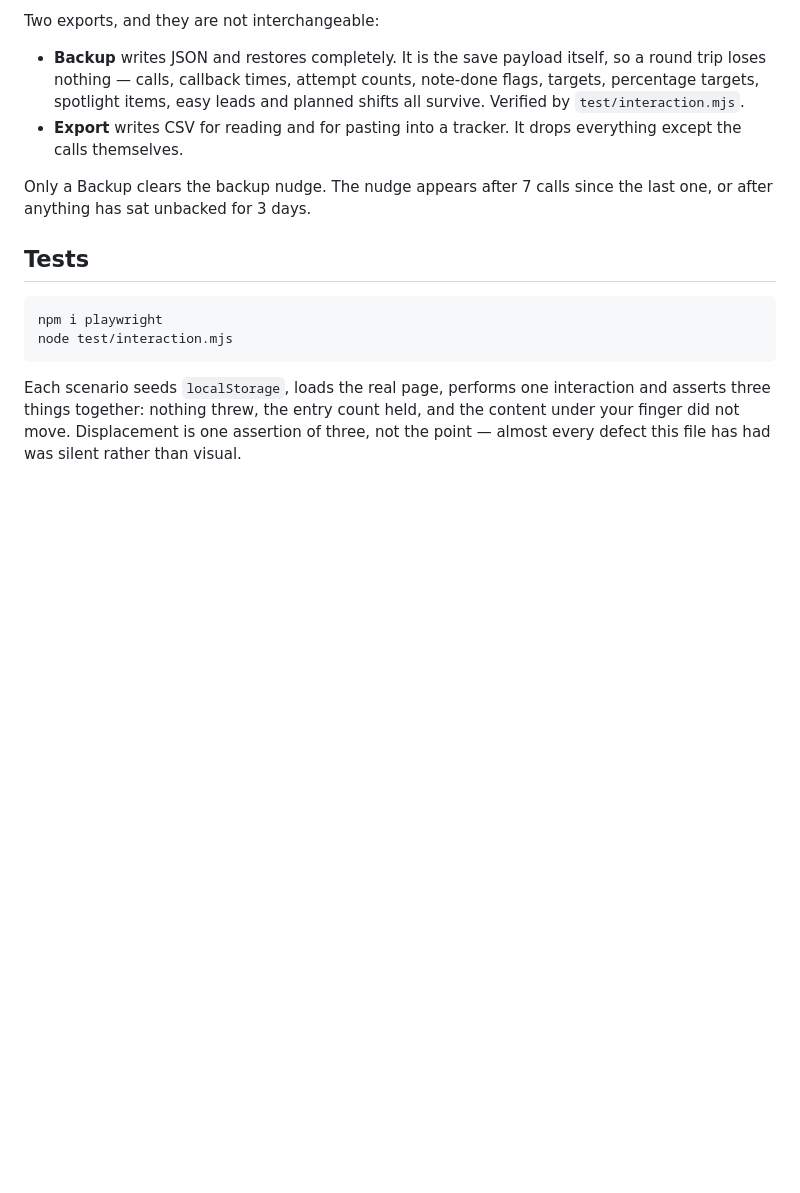
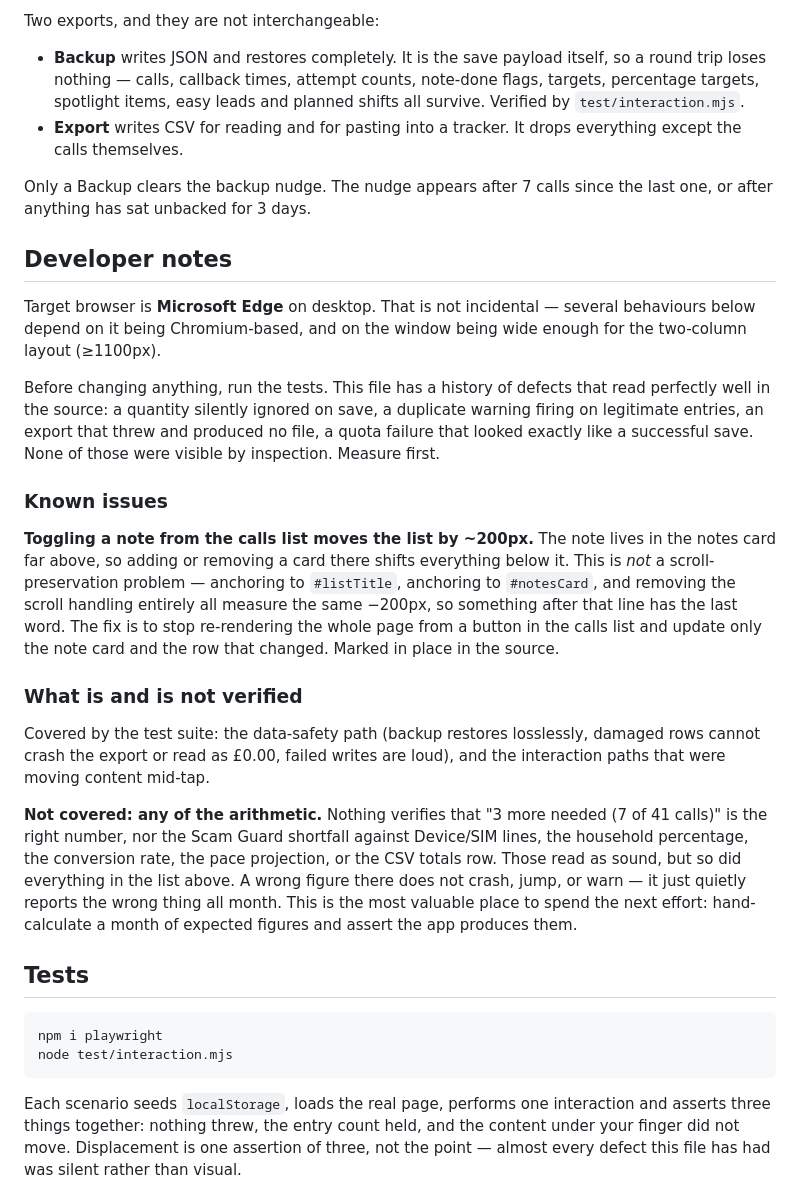
Before and after one commit to Manopalynx/Manopalynx-, a Markdown page: README.md, the part around the change. Rendered like a GitHub page; blank space fills up the shorter version.

Commit message:
Add developer notes to the README
Records the target browser, the known ~200px note-toggle issue with the
measurements that rule out a scroll fix, and an explicit statement of what
the test suite does and does not cover.

The uncovered part matters most: none of the arithmetic is verified. The
targets coaching figures, household percentage, conversion rate, pace
projection and CSV totals all read as sound, but so did several defects that
turned out to be real. A wrong figure there does not crash or warn.

Co-Authored-By: Claude Opus 5 <noreply@anthropic.com>
Claude-Session: https://claude.ai/code/session_01Ppvi2YeWkYhdxfHwyU23pm

```diff
--- a/README.md
+++ b/README.md
@@ -34,6 +34,42 @@ Two exports, and they are not interchangeable:
 
 Only a Backup clears the backup nudge. The nudge appears after 7 calls since the last
 one, or after anything has sat unbacked for 3 days.
+
+## Developer notes
+
+Target browser is **Microsoft Edge** on desktop. That is not incidental — several
+behaviours below depend on it being Chromium-based, and on the window being wide enough
+for the two-column layout (≥1100px).
+
+Before changing anything, run the tests. This file has a history of defects that read
+perfectly well in the source: a quantity silently ignored on save, a duplicate warning
+firing on legitimate entries, an export that threw and produced no file, a quota failure
+that looked exactly like a successful save. None of those were visible by inspection.
+Measure first.
+
+### Known issues
+
+**Toggling a note from the calls list moves the list by ~200px.** The note lives in the
+notes card far above, so adding or removing a card there shifts everything below it.
+This is *not* a scroll-preservation problem — anchoring to `#listTitle`, anchoring to
+`#notesCard`, and removing the scroll handling entirely all measure the same −200px, so
+something after that line has the last word. The fix is to stop re-rendering the whole
+page from a button in the calls list and update only the note card and the row that
+changed. Marked in place in the source.
+
+### What is and is not verified
+
+Covered by the test suite: the data-safety path (backup restores losslessly, damaged
+rows cannot crash the export or read as £0.00, failed writes are loud), and the
+interaction paths that were moving content mid-tap.
+
+**Not covered: any of the arithmetic.** Nothing verifies that "3 more needed (7 of 41
+calls)" is the right number, nor the Scam Guard shortfall against Device/SIM lines, the
+household percentage, the conversion rate, the pace projection, or the CSV totals row.
+Those read as sound, but so did everything in the list above. A wrong figure there does
+not crash, jump, or warn — it just quietly reports the wrong thing all month. This is
+the most valuable place to spend the next effort: hand-calculate a month of expected
+figures and assert the app produces them.
 
 ## Tests
 
```
